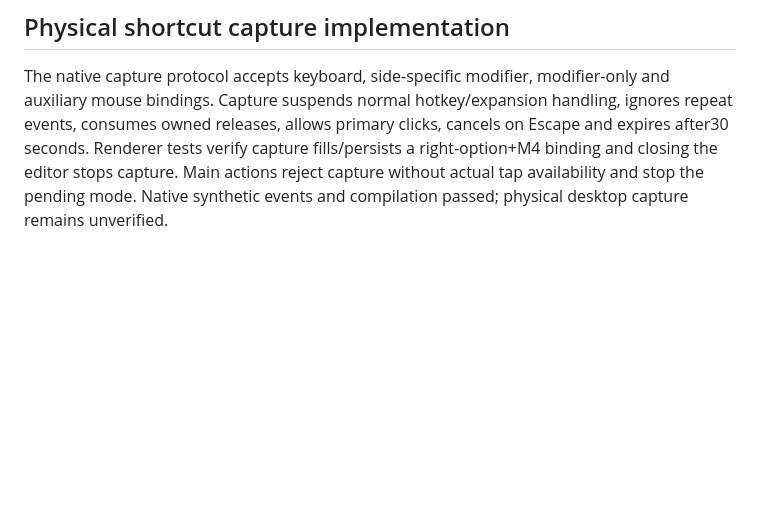
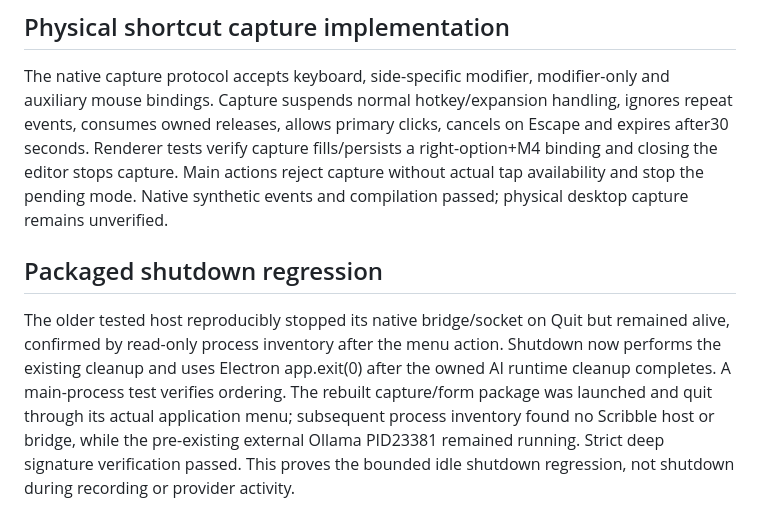
Before and after one commit to xylotropic/scribble, a Markdown page: docs/acceptance.md, the part around the change. GitHub-like rendering; blank space fills up the shorter version.

Commit message:
Record packaged shutdown regression verification

```diff
--- a/docs/acceptance.md
+++ b/docs/acceptance.md
@@ -137,3 +137,7 @@ The actual Settings selector switched from English to Japanese. AX showed Japane
 ## Physical shortcut capture implementation
 
 The native capture protocol accepts keyboard, side-specific modifier, modifier-only and auxiliary mouse bindings. Capture suspends normal hotkey/expansion handling, ignores repeat events, consumes owned releases, allows primary clicks, cancels on Escape and expires after30 seconds. Renderer tests verify capture fills/persists a right-option+M4 binding and closing the editor stops capture. Main actions reject capture without actual tap availability and stop the pending mode. Native synthetic events and compilation passed; physical desktop capture remains unverified.
+
+## Packaged shutdown regression
+
+The older tested host reproducibly stopped its native bridge/socket on Quit but remained alive, confirmed by read-only process inventory after the menu action. Shutdown now performs the existing cleanup and uses Electron app.exit(0) after the owned AI runtime cleanup completes. A main-process test verifies ordering. The rebuilt capture/form package was launched and quit through its actual application menu; subsequent process inventory found no Scribble host or bridge, while the pre-existing external Ollama PID23381 remained running. Strict deep signature verification passed. This proves the bounded idle shutdown regression, not shutdown during recording or provider activity.
```
